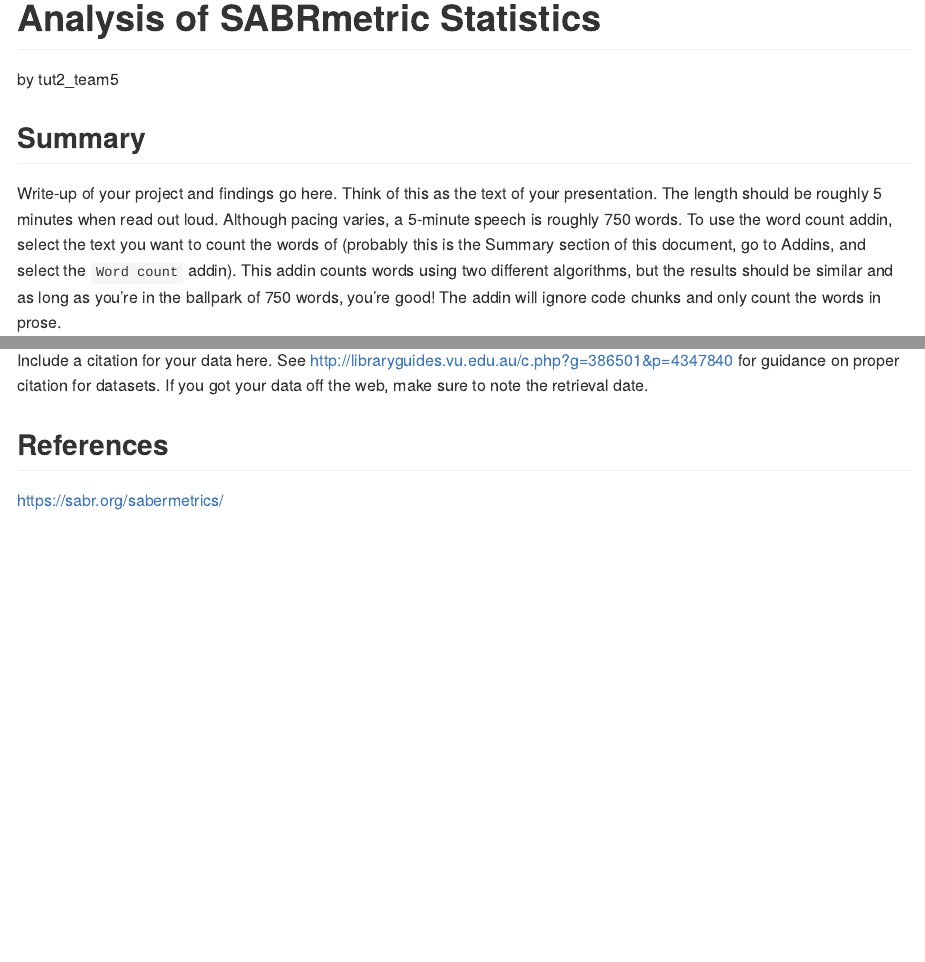
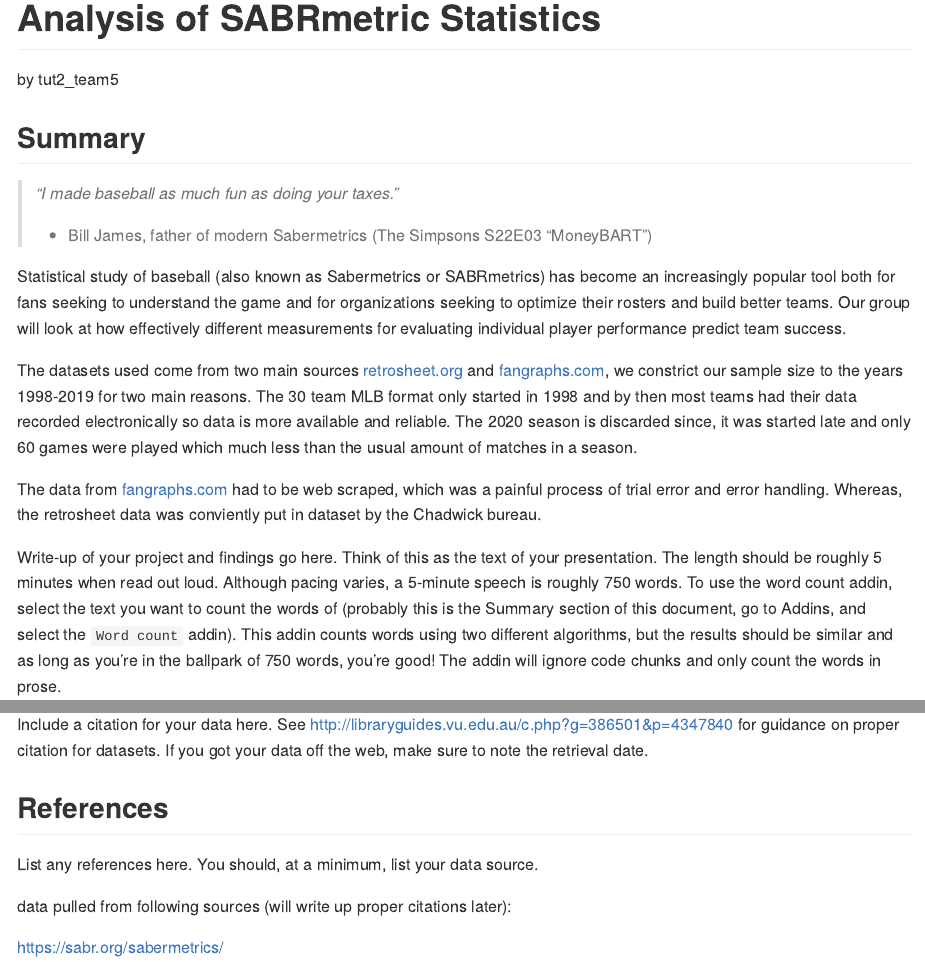
Before and after one commit to ids-s1-20/project-tut2_team5, an R Markdown document (README.Rmd): the page in a window 1100 px wide, from its top, and a second part further down, joined at a grey line. The pictures show the output file README.md that the author committed with the source, drawn offline in the style of GitHub.

Commit message:
some of the summary

```diff
--- a/README.Rmd
+++ b/README.Rmd
@@ -6,12 +6,24 @@ output: github_document
 
 ## Summary
 
-Write-up of your project and findings go here.
-Think of this as the text of your presentation.
-The length should be roughly 5 minutes when read out loud.
-Although pacing varies, a 5-minute speech is roughly 750 words.
-To use the word count addin, select the text you want to count the words of (probably this is the
-Summary section of this document, go to Addins, and select the `Word count` addin).
-This addin counts words using two different algorithms, but the results should be similar and as long as you're in the ballpark of 750 words, you're good!
-The addin will ignore code chunks and only count the words in prose.
+> *“I made baseball as much fun as doing your taxes.”*
+>
+>   - Bill James, father of modern Sabermetrics (The Simpsons S22E03
+>     “MoneyBART”)
 
+Statistical study of baseball (also known as Sabermetrics or SABRmetrics) has become an increasingly popular tool both for fans seeking to understand the game and for organizations seeking to optimize their rosters and build better teams. Our group will look at how effectively different measurements for evaluating individual player performance predict team success.
+
+The datasets used come from two main sources [retrosheet.org](retrosheet.org) and [fangraphs.com](fangraphs.com), we constrict our sample size to the years 1998-2019 for two main reasons. The 30 team MLB format only started in 1998 and by then most teams had their data recorded electronically so data is more available and reliable. The 2020 season is discarded since, it was started late and only 60 games were played which much less than the usual amount of matches in a season.
+
+The data from [fangraphs.com](fangraphs.com) had to be web scraped, which was a painful process
+of trial error and error handling. Whereas, the retrosheet data was conviently put in dataset by the Chadwick bureau.
+
+Write-up of your project and findings go here. Think of this as the text
+of your presentation. The length should be roughly 5 minutes when read
+out loud. Although pacing varies, a 5-minute speech is roughly 750
+words. To use the word count addin, select the text you want to count
+the words of (probably this is the Summary section of this document, go
+to Addins, and select the `Word count` addin). This addin counts words
+using two different algorithms, but the results should be similar and as
+long as you’re in the ballpark of 750 words, you’re good\! The addin
+will ignore code chunks and only count the words in prose.
```
Also changed, not shown: README.md, README.Rmd (11 more changed lines).
